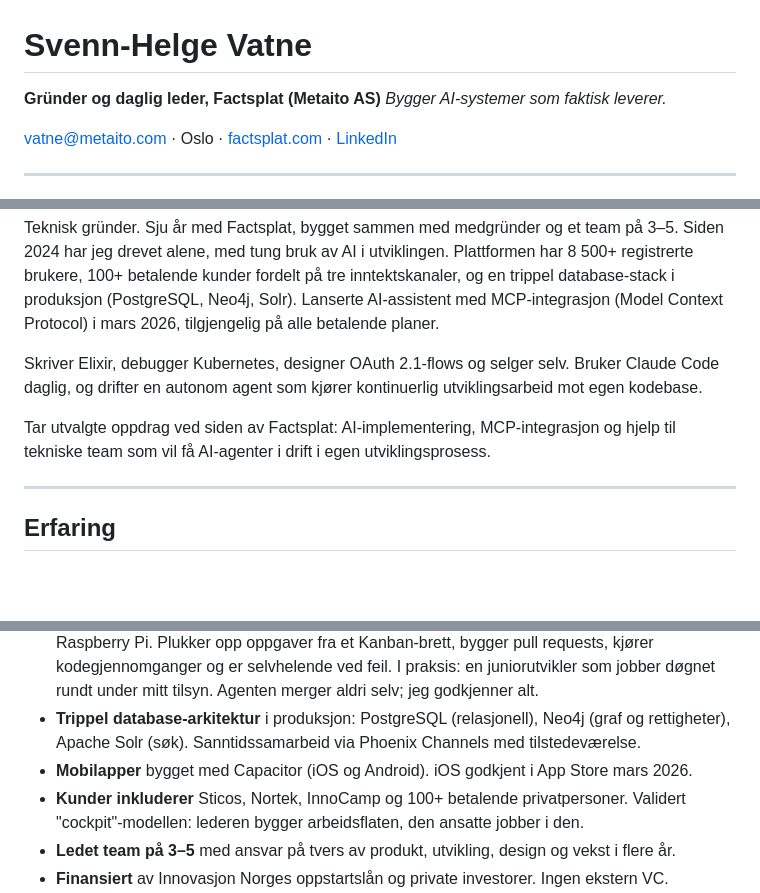
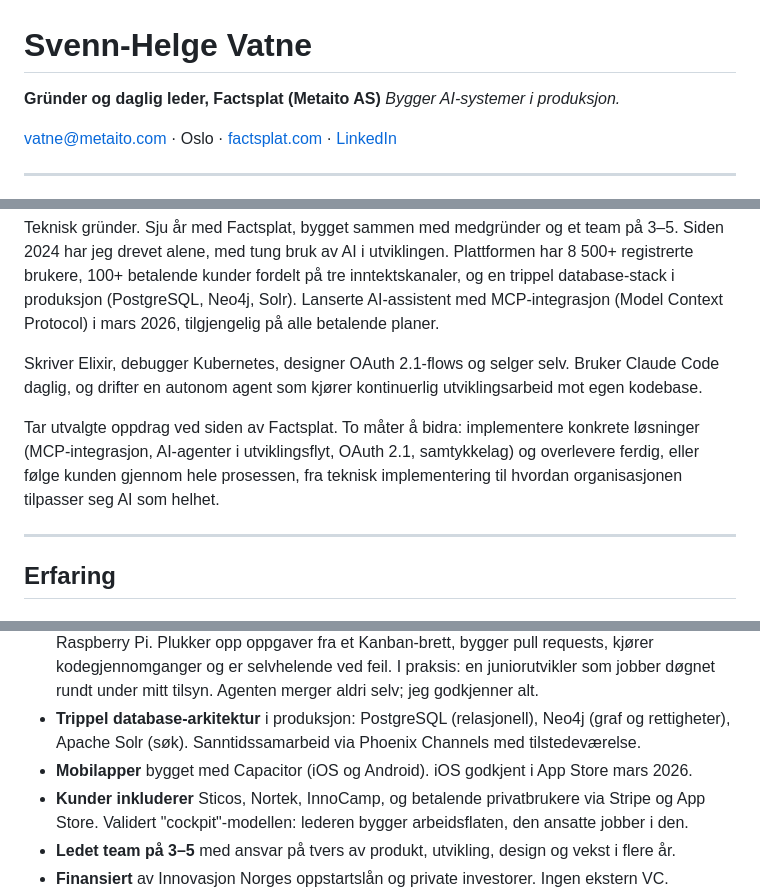
Before and after one commit to svennhv/svenn-cv, a Markdown page: svenn-cv-no.md, 3 parts joined by grey strips. Drawn GitHub-style; blank space fills up the shorter version.

```diff
--- a/svenn-cv-no.md
+++ b/svenn-cv-no.md
@@ -1,7 +1,7 @@
 # Svenn-Helge Vatne
 
 **Gründer og daglig leder, Factsplat (Metaito AS)**
-*Bygger AI-systemer som faktisk leverer.*
+*Bygger AI-systemer i produksjon.*
 
 vatne@metaito.com · Oslo · [factsplat.com](https://factsplat.com) · [LinkedIn](https://www.linkedin.com/in/svenn-helge-vatne-1683a4164/)
 
@@ -13,7 +13,7 @@ Teknisk gründer. Sju år med Factsplat, bygget sammen med medgründer og et tea
 
 Skriver Elixir, debugger Kubernetes, designer OAuth 2.1-flows og selger selv. Bruker Claude Code daglig, og drifter en autonom agent som kjører kontinuerlig utviklingsarbeid mot egen kodebase.
 
-Tar utvalgte oppdrag ved siden av Factsplat: AI-implementering, MCP-integrasjon og hjelp til tekniske team som vil få AI-agenter i drift i egen utviklingsprosess.
+Tar utvalgte oppdrag ved siden av Factsplat. To måter å bidra: implementere konkrete løsninger (MCP-integrasjon, AI-agenter i utviklingsflyt, OAuth 2.1, samtykkelag) og overlevere ferdig, eller følge kunden gjennom hele prosessen, fra teknisk implementering til hvordan organisasjonen tilpasser seg AI som helhet.
 
 ---
 
@@ -28,7 +28,7 @@ Bygget Factsplat til en sanntids samarbeidsplattform med 8 500+ registrerte bruk
 - **Designet og drifter Pam**, en autonom Claude Code-agent som kjører kontinuerlig på dedikert Raspberry Pi. Plukker opp oppgaver fra et Kanban-brett, bygger pull requests, kjører kodegjennomganger og er selvhelende ved feil. I praksis: en juniorutvikler som jobber døgnet rundt under mitt tilsyn. Agenten merger aldri selv; jeg godkjenner alt.
 - **Trippel database-arkitektur** i produksjon: PostgreSQL (relasjonell), Neo4j (graf og rettigheter), Apache Solr (søk). Sanntidssamarbeid via Phoenix Channels med tilstedeværelse.
 - **Mobilapper** bygget med Capacitor (iOS og Android). iOS godkjent i App Store mars 2026.
-- **Kunder inkluderer** Sticos, Nortek, InnoCamp og 100+ betalende privatpersoner. Validert "cockpit"-modellen: lederen bygger arbeidsflaten, den ansatte jobber i den.
+- **Kunder inkluderer** Sticos, Nortek, InnoCamp, og betalende privatbrukere via Stripe og App Store. Validert "cockpit"-modellen: lederen bygger arbeidsflaten, den ansatte jobber i den.
 - **Ledet team på 3–5** med ansvar på tvers av produkt, utvikling, design og vekst i flere år.
 - **Finansiert** av Innovasjon Norges oppstartslån og private investorer. Ingen ekstern VC.
 - **Teknologi i daglig bruk:** Elixir/Phoenix, Vue 3/Nuxt 3, Kubernetes, OAuth 2.1, Stripe, Mailgun, Bolt.Sips, Solr, Capacitor, Apple IAP.
```
Also changed, not shown: svenn-cv-en.md (+3 -3 lines).
